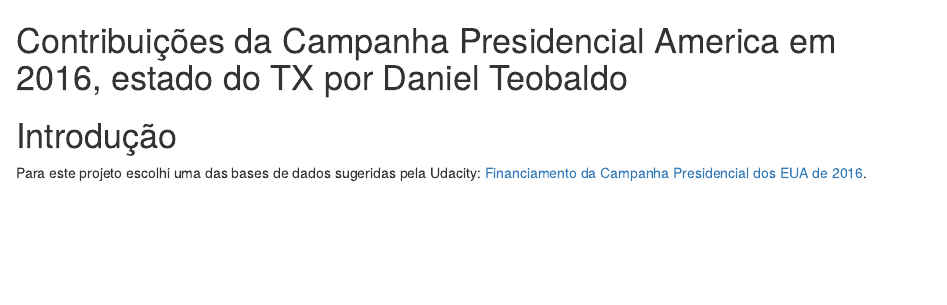
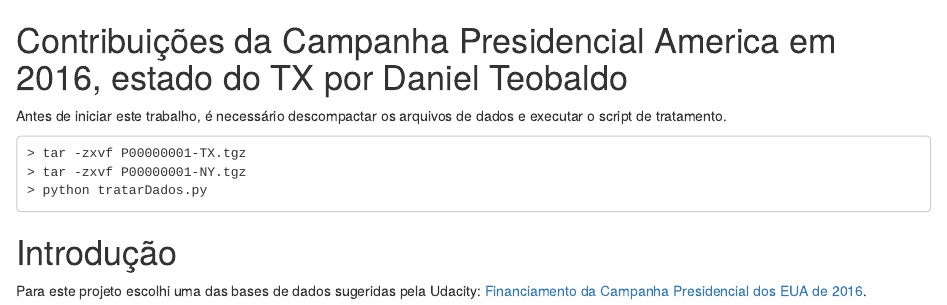
Before and after one commit to daniteo/udacity-project-2-eda, an R Markdown document (FinanciamentoCampanhaPresidecialUS-2016.rmd): the page in a window 1100 px wide, from its top. Rendered offline with R 4.5, knitr and Pandoc, with nearby package versions; some code elsewhere in the file could not run offline.

Commit message:
Inclusão de instruções para inicio da analise

````diff
--- a/FinanciamentoCampanhaPresidecialUS-2016.rmd
+++ b/FinanciamentoCampanhaPresidecialUS-2016.rmd
@@ -20,6 +20,15 @@ library(zipcode)
 library(dplyr)
 library(lubridate)
 library(reshape2)
+```
+
+
+Antes de iniciar este trabalho, é necessário descompactar os arquivos de dados e executar o script de tratamento.
+
+```
+> tar -zxvf P00000001-TX.tgz
+> tar -zxvf P00000001-NY.tgz
+> python tratarDados.py
 ```
 
 
````
